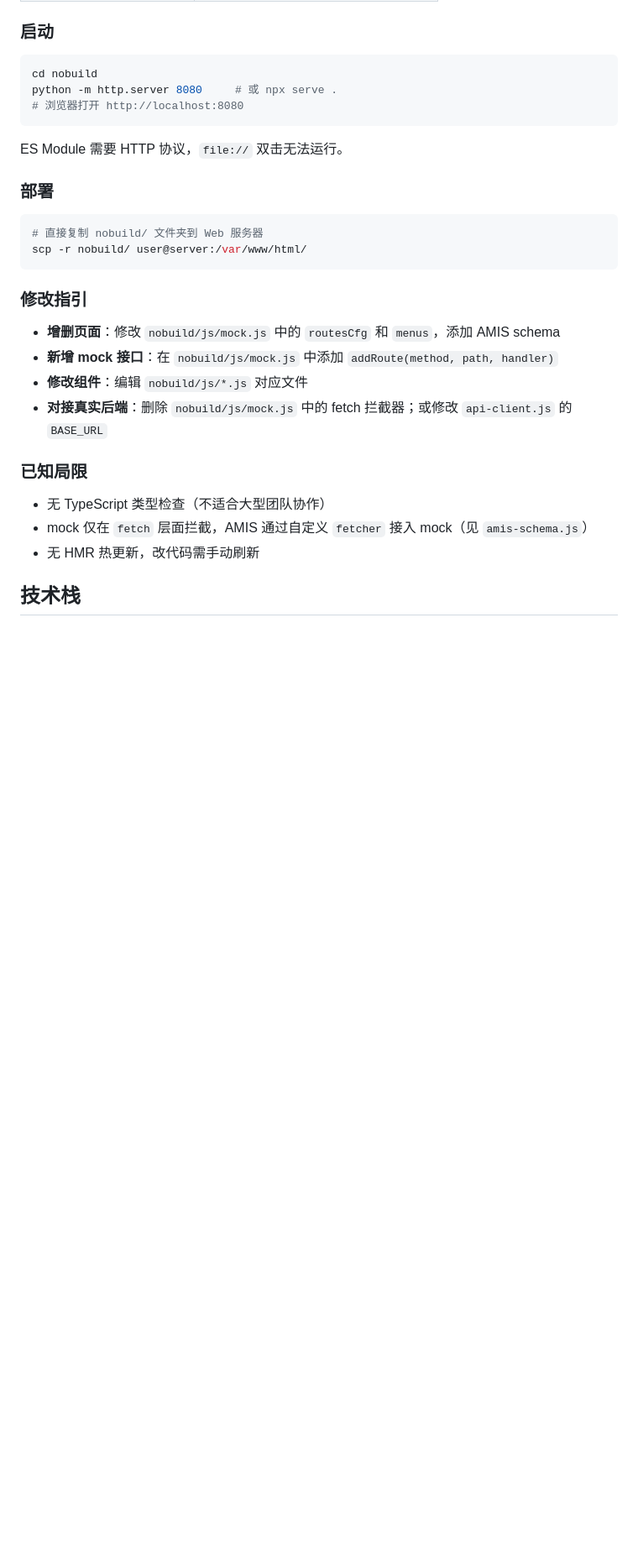
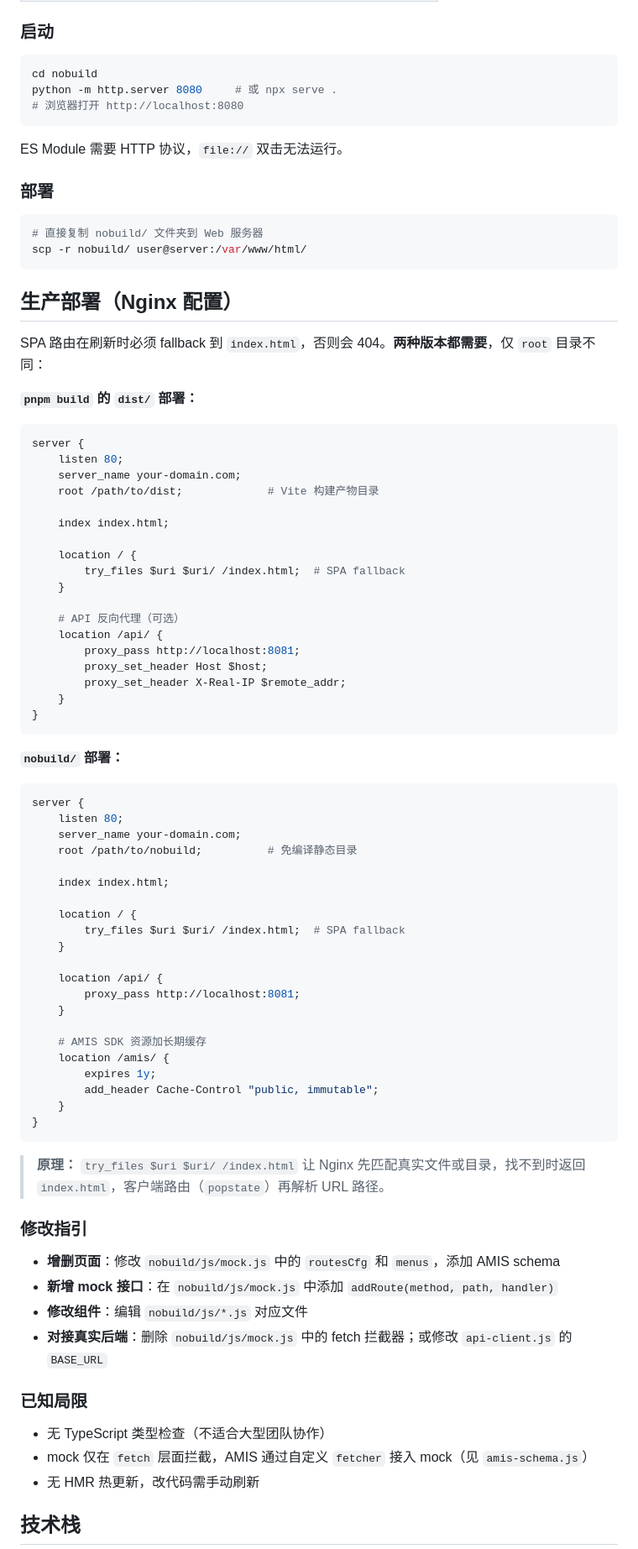
Before and after one commit to iotames/adminwebui, a Markdown page: README.md, the part around the change. Shown at 84% size. GitHub-like rendering; blank space fills up the shorter version.

Commit message:
docs: 添加生产部署 Nginx 配置说明
Co-Authored-By: Claude Opus 4.7 <noreply@anthropic.com>

````diff
--- a/README.md
+++ b/README.md
@@ -96,6 +96,59 @@ ES Module 需要 HTTP 协议，`file://` 双击无法运行。
 scp -r nobuild/ user@server:/var/www/html/
 ```
 
+## 生产部署（Nginx 配置）
+
+SPA 路由在刷新时必须 fallback 到 `index.html`，否则会 404。**两种版本都需要**，仅 `root` 目录不同：
+
+**`pnpm build` 的 `dist/` 部署：**
+```nginx
+server {
+    listen 80;
+    server_name your-domain.com;
+    root /path/to/dist;             # Vite 构建产物目录
+
+    index index.html;
+
+    location / {
+        try_files $uri $uri/ /index.html;  # SPA fallback
+    }
+
+    # API 反向代理（可选）
+    location /api/ {
+        proxy_pass http://localhost:8081;
+        proxy_set_header Host $host;
+        proxy_set_header X-Real-IP $remote_addr;
+    }
+}
+```
+
+**`nobuild/` 部署：**
+```nginx
+server {
+    listen 80;
+    server_name your-domain.com;
+    root /path/to/nobuild;          # 免编译静态目录
+
+    index index.html;
+
+    location / {
+        try_files $uri $uri/ /index.html;  # SPA fallback
+    }
+
+    location /api/ {
+        proxy_pass http://localhost:8081;
+    }
+
+    # AMIS SDK 资源加长期缓存
+    location /amis/ {
+        expires 1y;
+        add_header Cache-Control "public, immutable";
+    }
+}
+```
+
+> **原理：** `try_files $uri $uri/ /index.html` 让 Nginx 先匹配真实文件或目录，找不到时返回 `index.html`，客户端路由（`popstate`）再解析 URL 路径。
+
 ### 修改指引
 
 - **增删页面**：修改 `nobuild/js/mock.js` 中的 `routesCfg` 和 `menus`，添加 AMIS schema
````
